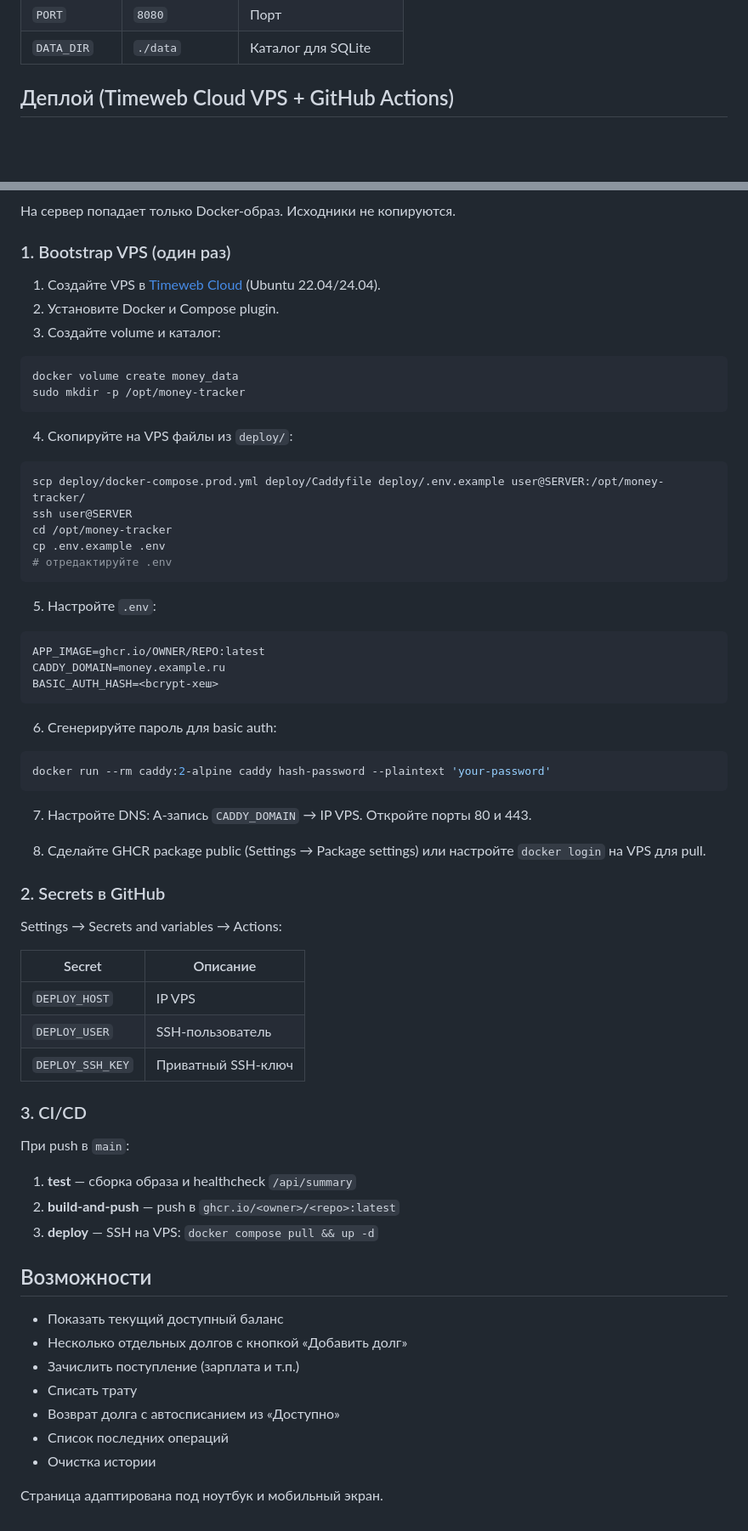
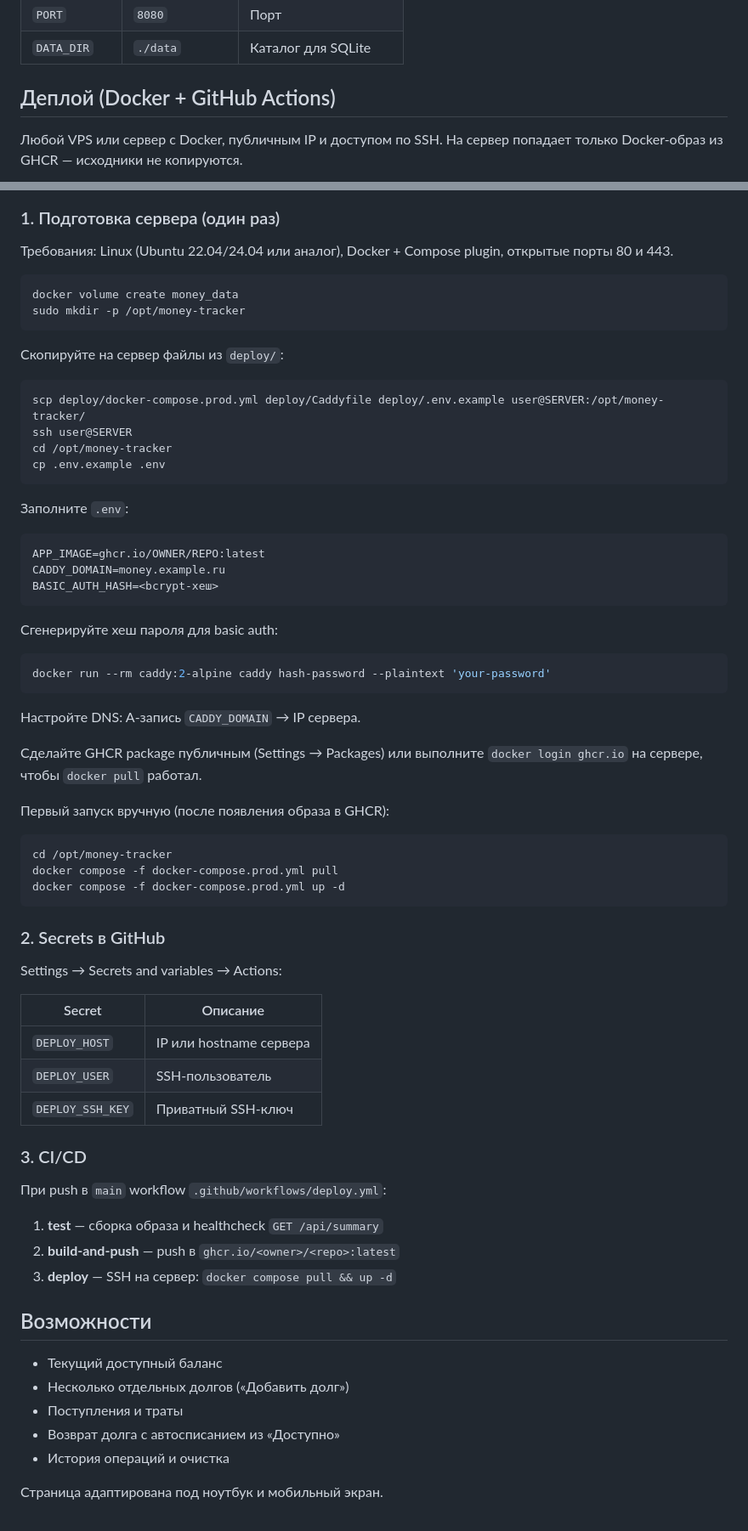
Before and after one commit to kr0t/money-tracker, a Markdown page: README.md, 2 parts joined by grey strips. Shown at 85% size. GitHub-like rendering; blank space fills up the shorter version.

Commit message:
Make deploy docs hosting-agnostic.
Remove specific provider mentions and describe a generic Docker + SSH server setup.

Co-authored-by: Cursor <cursoragent@cursor.com>

````diff
--- a/README.md
+++ b/README.md
@@ -28,7 +28,9 @@ docker compose up --build
 | `PORT` | `8080` | Порт |
 | `DATA_DIR` | `./data` | Каталог для SQLite |
 
-## Деплой (Timeweb Cloud VPS + GitHub Actions)
+## Деплой (Docker + GitHub Actions)
+
+Любой VPS или сервер с Docker, публичным IP и доступом по SSH. На сервер попадает только Docker-образ из GHCR — исходники не копируются.
 
 ```mermaid
 flowchart LR
@@ -39,30 +41,25 @@ flowchart LR
   Caddy --> App[Container]
 ```
 
-На сервер попадает только Docker-образ. Исходники не копируются.
+### 1. Подготовка сервера (один раз)
 
-### 1. Bootstrap VPS (один раз)
-
-1. Создайте VPS в [Timeweb Cloud](https://timeweb.cloud) (Ubuntu 22.04/24.04).
-2. Установите Docker и Compose plugin.
-3. Создайте volume и каталог:
+Требования: Linux (Ubuntu 22.04/24.04 или аналог), Docker + Compose plugin, открытые порты 80 и 443.
 
 ```bash
 docker volume create money_data
 sudo mkdir -p /opt/money-tracker
 ```
 
-4. Скопируйте на VPS файлы из `deploy/`:
+Скопируйте на сервер файлы из `deploy/`:
 
 ```bash
 scp deploy/docker-compose.prod.yml deploy/Caddyfile deploy/.env.example user@SERVER:/opt/money-tracker/
 ssh user@SERVER
 cd /opt/money-tracker
 cp .env.example .env
-# отредактируйте .env
 ```
 
-5. Настройте `.env`:
+Заполните `.env`:
 
 ```env
 APP_IMAGE=ghcr.io/OWNER/REPO:latest
@@ -70,15 +67,23 @@ CADDY_DOMAIN=money.example.ru
 BASIC_AUTH_HASH=<bcrypt-хеш>
 ```
 
-6. Сгенерируйте пароль для basic auth:
+Сгенерируйте хеш пароля для basic auth:
 
 ```bash
 docker run --rm caddy:2-alpine caddy hash-password --plaintext 'your-password'
 ```
 
-7. Настройте DNS: A-запись `CADDY_DOMAIN` → IP VPS. Откройте порты 80 и 443.
+Настройте DNS: A-запись `CADDY_DOMAIN` → IP сервера.
 
-8. Сделайте GHCR package public (Settings → Package settings) или настройте `docker login` на VPS для pull.
+Сделайте GHCR package публичным (Settings → Packages) или выполните `docker login ghcr.io` на сервере, чтобы `docker pull` работал.
+
+Первый запуск вручную (после появления образа в GHCR):
+
+```bash
+cd /opt/money-tracker
+docker compose -f docker-compose.prod.yml pull
+docker compose -f docker-compose.prod.yml up -d
+```
 
 ### 2. Secrets в GitHub
 
@@ -86,26 +91,24 @@ Settings → Secrets and variables → Actions:
 
 | Secret | Описание |
 |--------|----------|
-| `DEPLOY_HOST` | IP VPS |
+| `DEPLOY_HOST` | IP или hostname сервера |
 | `DEPLOY_USER` | SSH-пользователь |
 | `DEPLOY_SSH_KEY` | Приватный SSH-ключ |
 
 ### 3. CI/CD
 
-При push в `main`:
+При push в `main` workflow `.github/workflows/deploy.yml`:
 
-1. **test** — сборка образа и healthcheck `/api/summary`
+1. **test** — сборка образа и healthcheck `GET /api/summary`
 2. **build-and-push** — push в `ghcr.io/<owner>/<repo>:latest`
-3. **deploy** — SSH на VPS: `docker compose pull && up -d`
+3. **deploy** — SSH на сервер: `docker compose pull && up -d`
 
 ## Возможности
 
-- Показать текущий доступный баланс
-- Несколько отдельных долгов с кнопкой «Добавить долг»
-- Зачислить поступление (зарплата и т.п.)
-- Списать трату
+- Текущий доступный баланс
+- Несколько отдельных долгов («Добавить долг»)
+- Поступления и траты
 - Возврат долга с автосписанием из «Доступно»
-- Список последних операций
-- Очистка истории
+- История операций и очистка
 
 Страница адаптирована под ноутбук и мобильный экран.
````
Also changed, not shown: other parts of README.md (+1 -1 lines).
